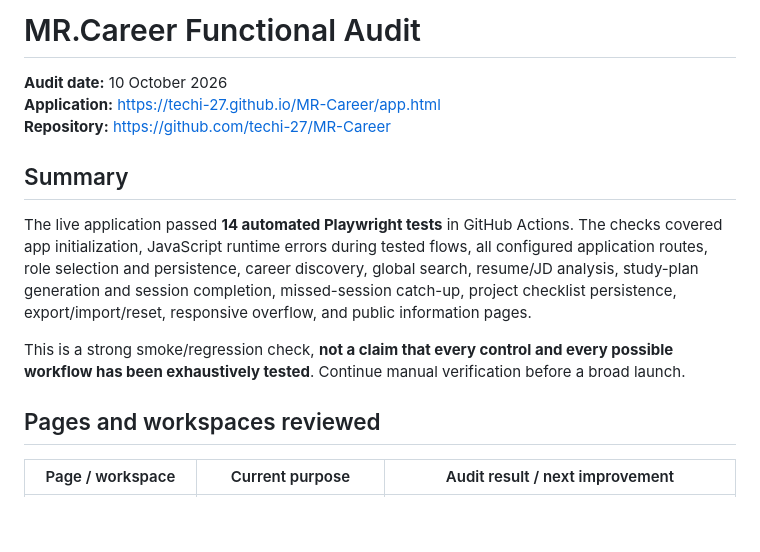
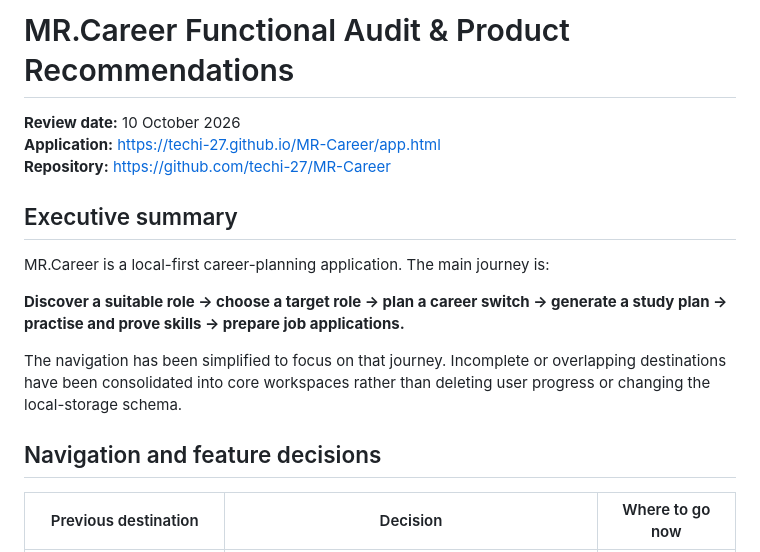
Before and after one commit to techi-27/MR-Career, a Markdown page: FUNCTIONAL_AUDIT.md, the part around one of its changes. Drawn GitHub-style; blank space fills up the shorter version.

```diff
--- a/FUNCTIONAL_AUDIT.md
+++ b/FUNCTIONAL_AUDIT.md
@@ -1,16 +1,18 @@
-# MR.Career Functional Audit
+# MR.Career Functional Audit & Product Recommendations
 
-**Audit date:** 10 October 2026
+**Review date:** 10 October 2026
 **Application:** https://techi-27.github.io/MR-Career/app.html
 **Repository:** https://github.com/techi-27/MR-Career
 
-## Summary
+## Executive summary
 
-The live application passed **14 automated Playwright tests** in GitHub Actions. The checks covered app initialization, JavaScript runtime errors during tested flows, all configured application routes, role selection and persistence, career discovery, global search, resume/JD analysis, study-plan generation and session completion, missed-session catch-up, project checklist persistence, export/import/reset, responsive overflow, and public information pages.
+MR.Career is a local-first career-planning application. The main journey is:
 
-This is a strong smoke/regression check, **not a claim that every control and every possible workflow has been exhaustively tested**. Continue manual verification before a broad launch.
+**Discover a suitable role → choose a target role → plan a career switch → generate a study plan → practise and prove skills → prepare job applications.**
 
-## Pages and workspaces reviewed
+The navigation has been simplified to focus on that journey. Incomplete or overlapping destinations have been consolidated into core workspaces rather than deleting user progress or changing the local-storage schema.
 
-| Page / workspace | Current purpose | Audit result / next improvement |
+## Navigation and feature decisions
+
+| Previous destination | Decision | Where to go now |
 | --- | --- | --- |
```
Also changed, not shown: other parts of FUNCTIONAL_AUDIT.md (+66 -59 lines).
